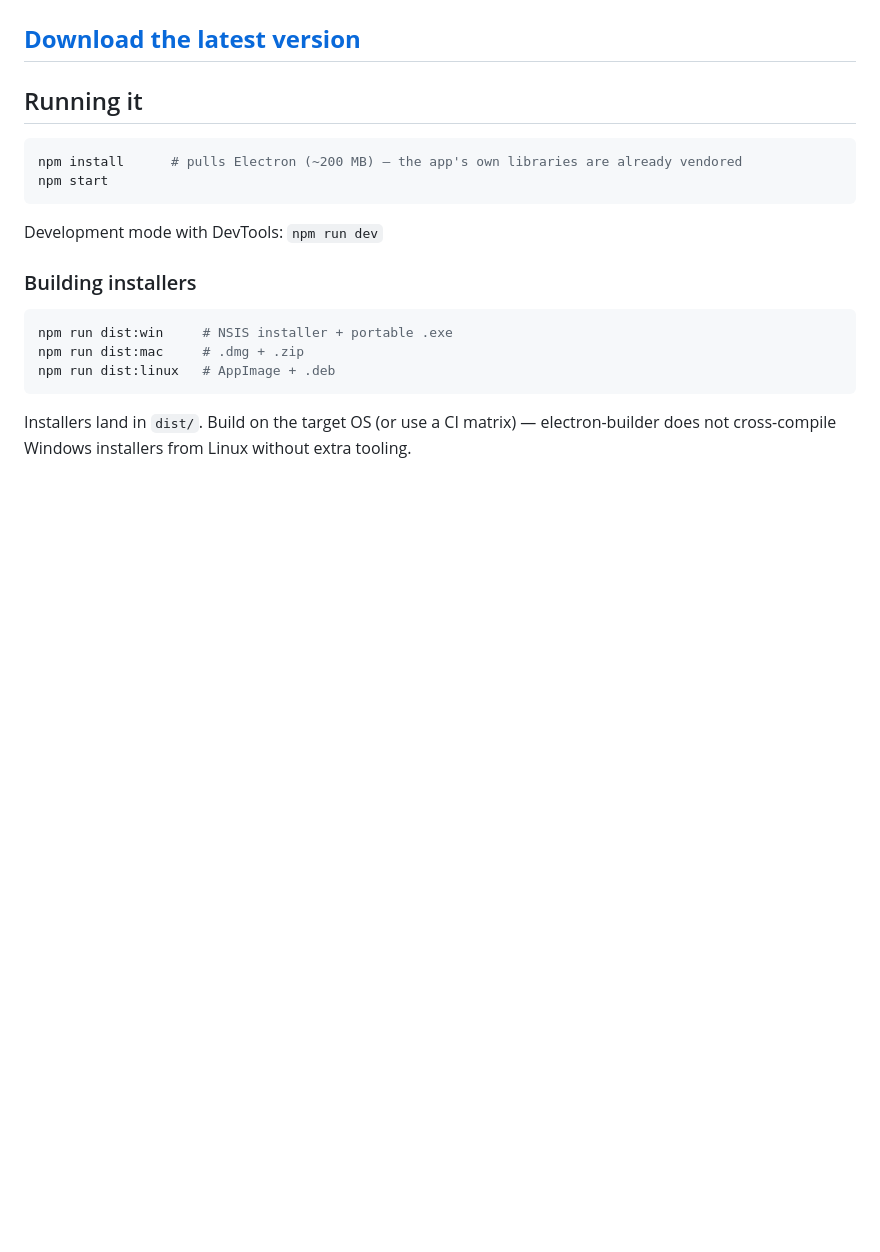
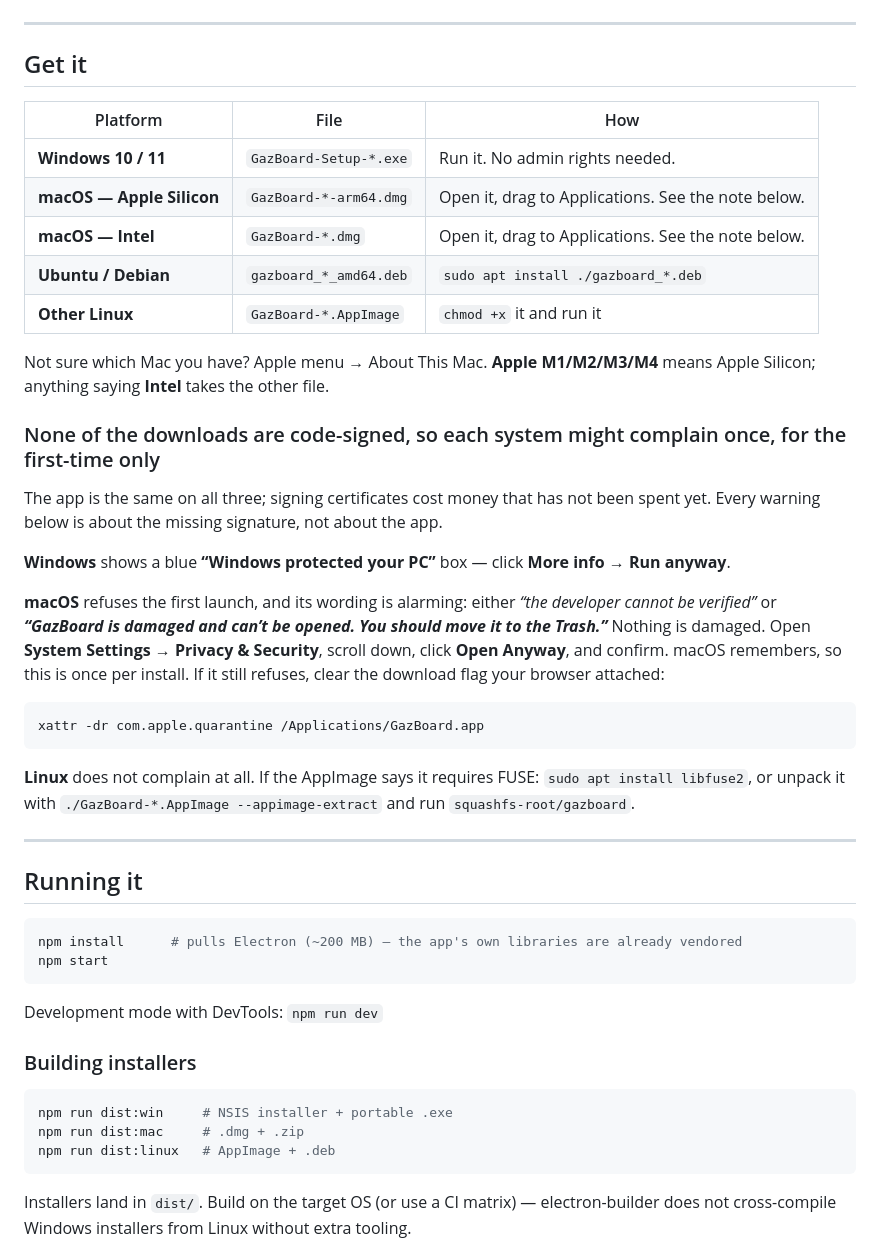
Before and after one commit to ArifMiah07/GazBoard, a Markdown page: README.md, the part around one of its changes. Rendered like a GitHub page; blank space fills up the shorter version.

````diff
--- a/README.md
+++ b/README.md
@@ -13,6 +19,41 @@ Everything runs locally. On top of the original feature set it can **import Word
 ![Six pens, a highlighter, and pressure-sensitive ink with no smoothing](Screenshots/gazboardpens.png)
 
-[**Download the latest version**](https://github.com/fahim9778/GazBoard/releases/latest)
+
+---
+
+## Get it
+
+| Platform | File | How |
+|---|---|---|
+| **Windows 10 / 11** | `GazBoard-Setup-*.exe` | Run it. No admin rights needed. |
+| **macOS — Apple Silicon** | `GazBoard-*-arm64.dmg` | Open it, drag to Applications. See the note below. |
+| **macOS — Intel** | `GazBoard-*.dmg` | Open it, drag to Applications. See the note below. |
+| **Ubuntu / Debian** | `gazboard_*_amd64.deb` | `sudo apt install ./gazboard_*.deb` |
+| **Other Linux** | `GazBoard-*.AppImage` | `chmod +x` it and run it |
+
+Not sure which Mac you have? Apple menu →  About This Mac. **Apple M1/M2/M3/M4** means Apple Silicon; anything saying **Intel** takes the other file.
+
+### None of the downloads are code-signed, so each system might complain once, for the first-time only
+
+The app is the same on all three; signing certificates cost money that has not been spent yet.
+Every warning below is about the missing signature, not about the app.
+
+**Windows** shows a blue **“Windows protected your PC”** box — click **More info → Run anyway**.
+
+**macOS** refuses the first launch, and its wording is alarming: either *“the developer cannot be
+verified”* or ***“GazBoard is damaged and can’t be opened. You should move it to the Trash.”***
+Nothing is damaged. Open **System Settings → Privacy & Security**, scroll down, click
+**Open Anyway**, and confirm. macOS remembers, so this is once per install. If it still refuses,
+clear the download flag your browser attached:
+
+```sh
+xattr -dr com.apple.quarantine /Applications/GazBoard.app
+```
+
+**Linux** does not complain at all. If the AppImage says it requires FUSE:
+`sudo apt install libfuse2`, or unpack it with `./GazBoard-*.AppImage --appimage-extract` and run
+`squashfs-root/gazboard`.
+
 ---
 
 ## Running it
````
Also changed, not shown: other parts of README.md (+46 -1 lines).
